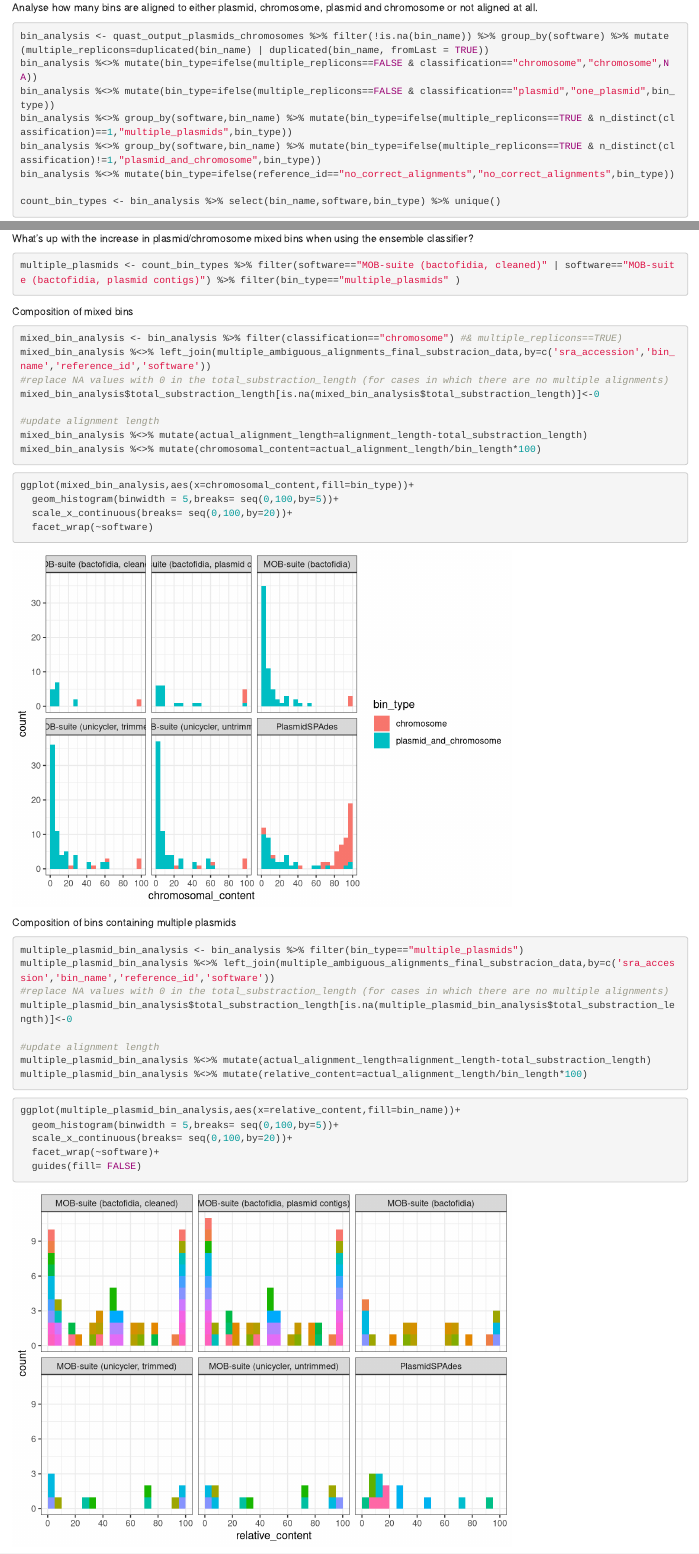
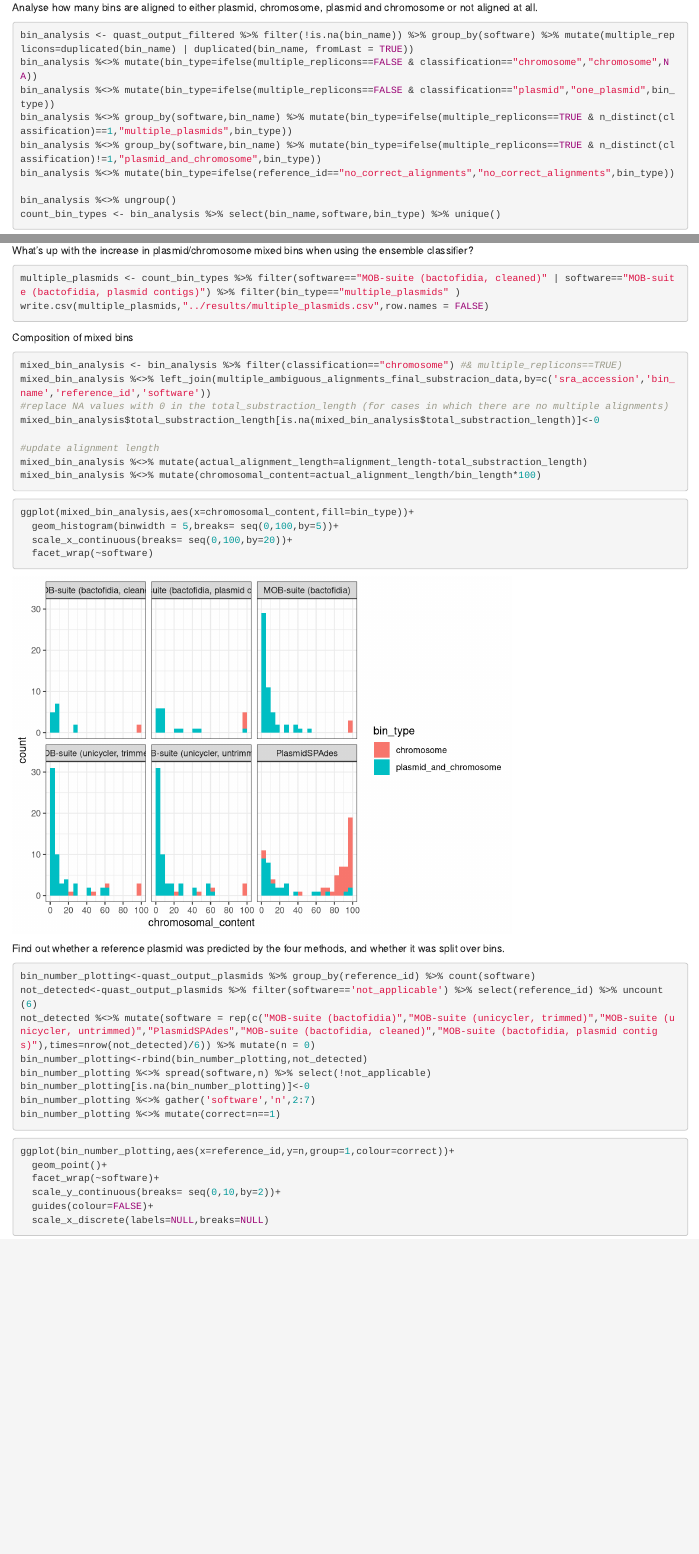
Before and after one commit to lisavader/ST131, an R Markdown document (benchmarking/analysis/scripts/quast_processing_all.Rmd): the page in a window 1100 px wide, from 5860 px down before the commit and from 5960 px down after it, so that both start at the same text, and a second part further down, joined at a grey line. Rendered offline with R 4.5, knitr and Pandoc, with nearby package versions; code that draws random numbers runs with fixed seeds of ours.

Commit message:
Filter out duplicated strains

````diff
--- a/benchmarking/analysis/scripts/quast_processing_all.Rmd
+++ b/benchmarking/analysis/scripts/quast_processing_all.Rmd
@@ -89,3 +89,4 @@ quast_output_all<-rbind(quast_output_mob,quast_output_mob_bac,quast_output_mob_t
 quast_output_plasmids_chromosomes<-full_join(replicon_data,quast_output_all,by=c('assembly_accession','reference_id'))
 ```
 
+```{r}
@@ -92,10 +97,13 @@ quast_output_plasmids_chromosomes<-full_join(replicon_data,quast_output_all,by=c
+```{r}
+quast_output_filtered<-quast_output_plasmids_chromosomes %>% filter(!sra_accession %in% c("SRR4025862","SRR5168233","SRR4025855","SRR5168210","SRR4025854","SRR5167858"))
+```
 
 
 For all bins that align to a plasmid, we calculate the recall (percentage of plasmid bps included in the bin) and precision (percentage of bps in the bin that are plasmid derived).
 
 ```{r}
 #Filter replicons classified as plasmids
-quast_output_plasmids<-filter(quast_output_plasmids_chromosomes,classification=='plasmid')
+quast_output_plasmids<-filter(quast_output_filtered,classification=='plasmid')
 #For cases in which the bin_name was not present, this means that the tool did not detected this plasmid. Assign that category.
 quast_output_plasmids$bin_name<-ifelse(is.na(quast_output_plasmids$bin_name),"not_detected",as.character(quast_output_plasmids$bin_name))
 #For this cases also assign an alignment length =0
@@ -229,13 +237,14 @@ quast_output_plasmids[is.na(quast_output_plasmids)]<-0
 ```
 Analyse how many bins are aligned to either plasmid, chromosome, plasmid and chromosome or not aligned at all.
 ```{r}
-bin_analysis <- quast_output_plasmids_chromosomes %>% filter(!is.na(bin_name)) %>% group_by(software) %>% mutate(multiple_replicons=duplicated(bin_name) | duplicated(bin_name, fromLast = TRUE))
+bin_analysis <- quast_output_filtered %>% filter(!is.na(bin_name)) %>% group_by(software) %>% mutate(multiple_replicons=duplicated(bin_name) | duplicated(bin_name, fromLast = TRUE))
 bin_analysis %<>% mutate(bin_type=ifelse(multiple_replicons==FALSE & classification=="chromosome","chromosome",NA))
 bin_analysis %<>% mutate(bin_type=ifelse(multiple_replicons==FALSE & classification=="plasmid","one_plasmid",bin_type))
 bin_analysis %<>% group_by(software,bin_name) %>% mutate(bin_type=ifelse(multiple_replicons==TRUE & n_distinct(classification)==1,"multiple_plasmids",bin_type))
 bin_analysis %<>% group_by(software,bin_name) %>% mutate(bin_type=ifelse(multiple_replicons==TRUE & n_distinct(classification)!=1,"plasmid_and_chromosome",bin_type))
 bin_analysis %<>% mutate(bin_type=ifelse(reference_id=="no_correct_alignments","no_correct_alignments",bin_type))
 
+bin_analysis %<>% ungroup()
 count_bin_types <- bin_analysis %>% select(bin_name,software,bin_type) %>% unique()
 ```
 
@@ -253,10 +262,8 @@ ggplot(count_bin_types,aes(y=factor(bin_type,level = rev(level_order_types)),fil
 What's up with the increase in plasmid/chromosome mixed bins when using the ensemble classifier?
 ```{r}
 multiple_plasmids <- count_bin_types %>% filter(software=="MOB-suite (bactofidia, cleaned)" | software=="MOB-suite (bactofidia, plasmid contigs)") %>% filter(bin_type=="multiple_plasmids" )
-
+write.csv(multiple_plasmids,"../results/multiple_plasmids.csv",row.names = FALSE)
 ```
-
-
 
 Composition of mixed bins
 ```{r}
@@ -276,21 +283,5 @@ ggplot(mixed_bin_analysis,aes(x=chromosomal_content,fill=bin_type))+
   scale_x_continuous(breaks= seq(0,100,by=20))+
   facet_wrap(~software)
 ```
-Composition of bins containing multiple plasmids
-```{r}
-multiple_plasmid_bin_analysis <- bin_analysis %>% filter(bin_type=="multiple_plasmids")
-multiple_plasmid_bin_analysis %<>% left_join(multiple_ambiguous_alignments_final_substracion_data,by=c('sra_accession','bin_name','reference_id','software'))
-#replace NA values with 0 in the total_substraction_length (for cases in which there are no multiple alignments)
-multiple_plasmid_bin_analysis$total_substraction_length[is.na(multiple_plasmid_bin_analysis$total_substraction_length)]<-0
+Find out whether a reference plasmid was predicted by the four methods, and whether it was split over bins.
 
-#update alignment length
-multiple_plasmid_bin_analysis %<>% mutate(actual_alignment_length=alignment_length-total_substraction_length)
-multiple_plasmid_bin_analysis %<>% mutate(relative_content=actual_alignment_length/bin_length*100)
-```
-
-```{r}
-ggplot(multiple_plasmid_bin_analysis,aes(x=relative_content,fill=bin_name))+
-  geom_histogram(binwidth = 5,breaks= seq(0,100,by=5))+
-  scale_x_continuous(breaks= seq(0,100,by=20))+
-  facet_wrap(~software)+
-  guides(fill= FALSE)
````
Also changed, not shown: benchmarking/analysis/scripts/quast_processing_all.Rmd (26 more changed lines).
